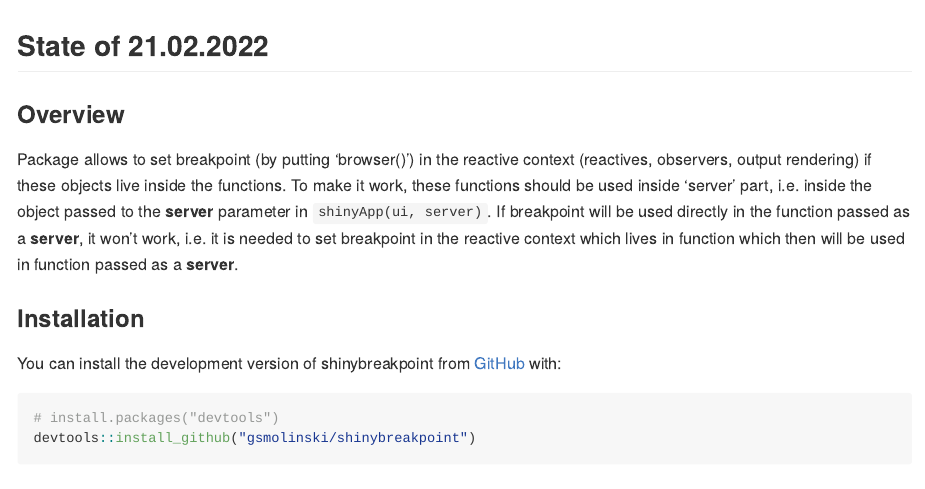
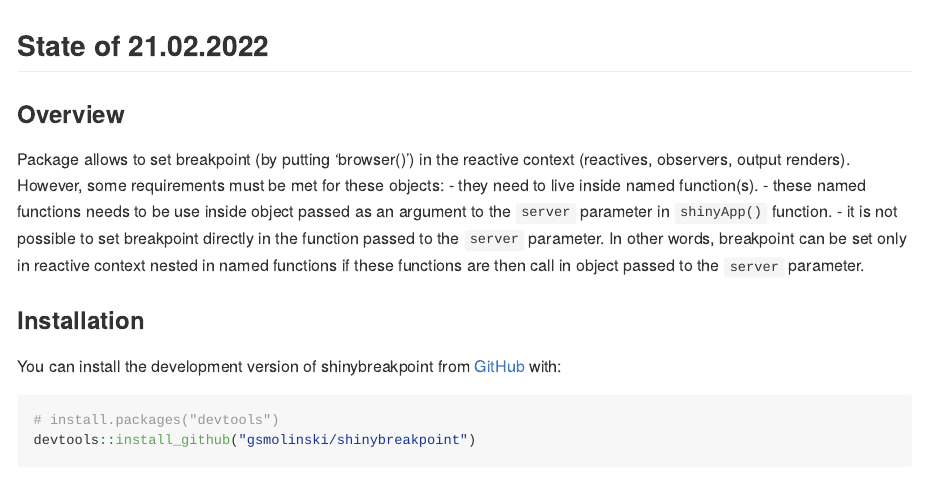
Before and after one commit to gsmolinski/shinybreakpoint, an R Markdown document (README.Rmd): the page in a window 1100 px wide, from its top. The pictures show the output file README.md that the author committed with the source, drawn offline in the style of GitHub.

Commit message:
update readme

```diff
--- a/README.Rmd
+++ b/README.Rmd
@@ -20,7 +20,10 @@
 
 ### Overview
 
-Package allows to set breakpoint (by putting 'browser()') in the reactive context (reactives, observers, output rendering) if these objects live inside the functions. To make it work, these functions should be used inside 'server' part, i.e. inside the object passed to the **server** parameter in `shinyApp(ui, server)`. If breakpoint will be used directly in the function passed as a **server**, it won't work, i.e. it is needed to set breakpoint in the reactive context which lives in function which then will be used in function passed as a **server**.
+Package allows to set breakpoint (by putting 'browser()') in the reactive context (reactives, observers, output renders). However, some requirements must be met for these objects:
+- they need to live inside named function(s).
+- these named functions needs to be use inside object passed as an argument to the `server` parameter in `shinyApp()` function.
+- it is not possible to set breakpoint directly in the function passed to the `server` parameter. In other words, breakpoint can be set only in reactive context nested in named functions if these functions are then call in object passed to the `server` parameter.
 
 ### Installation
 
```
Also changed, not shown: README.md.
